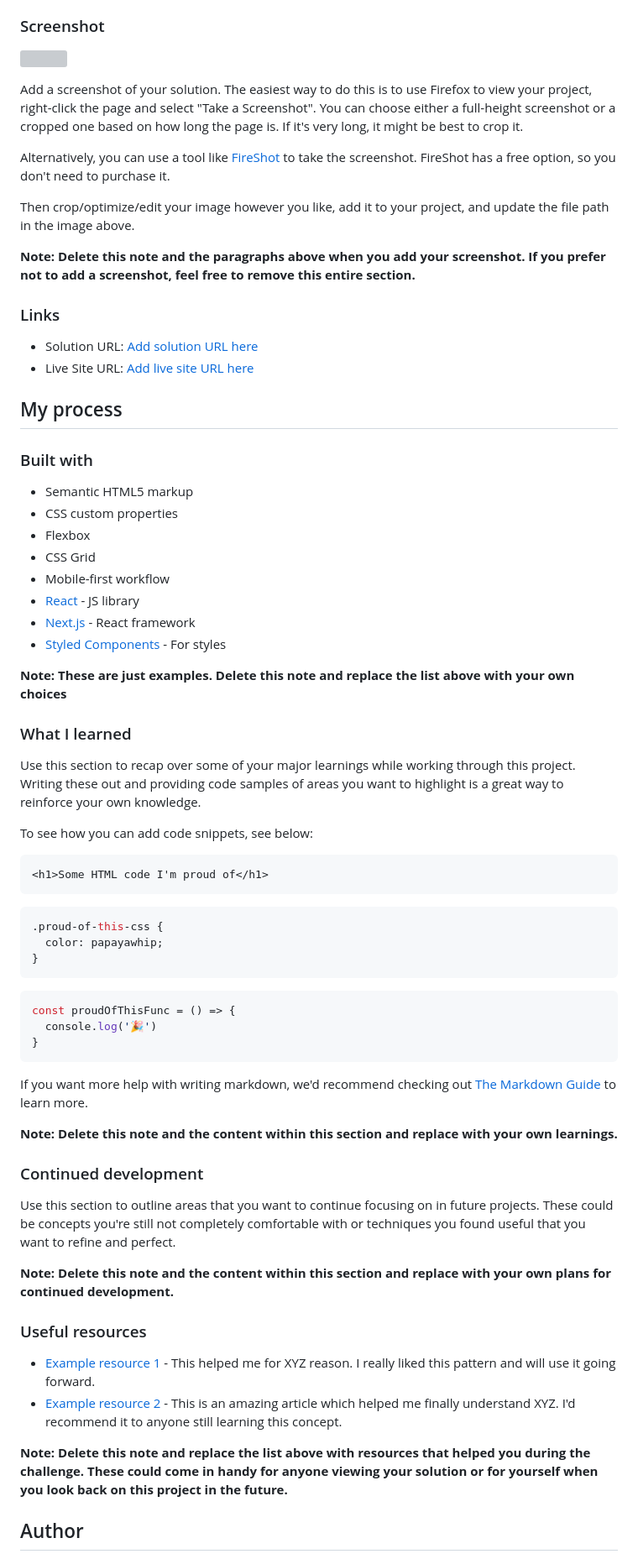
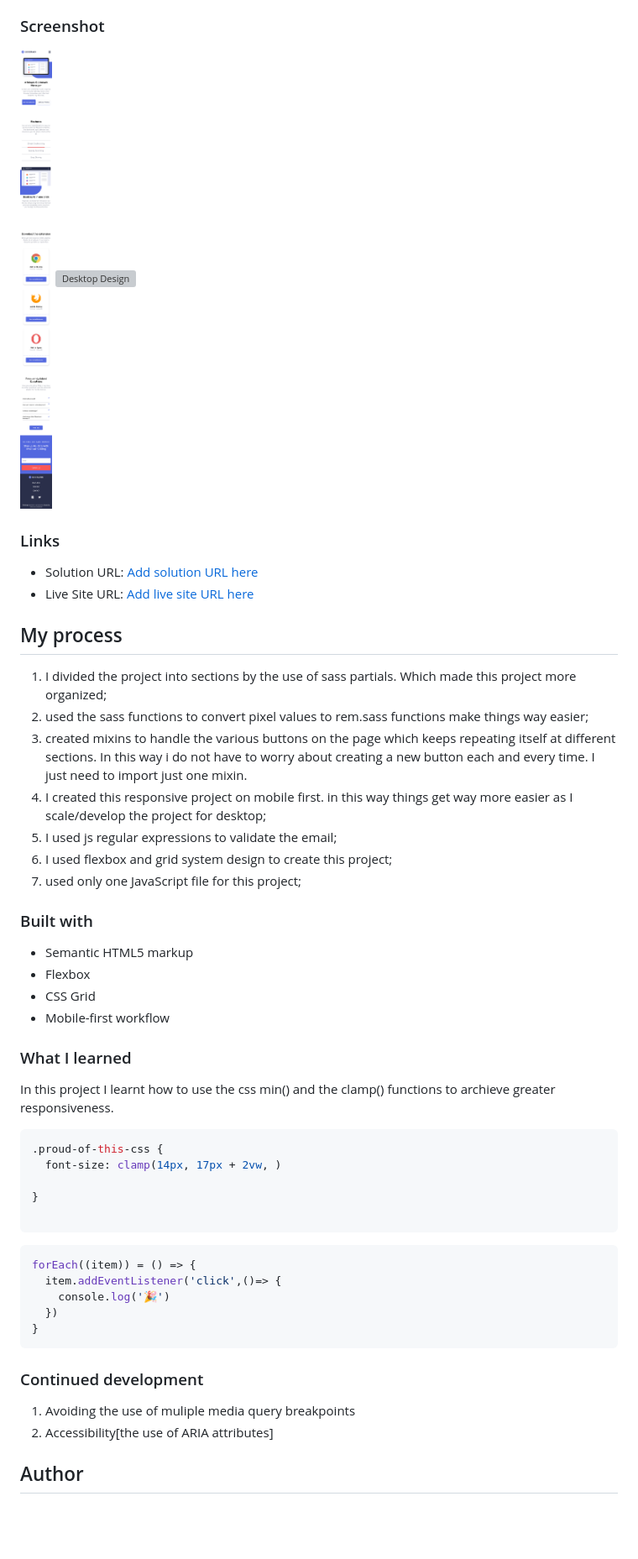
Before and after one commit to Kamasah-Dickson/Bookmark-landing-page, a Markdown page: README-template.md, the part around one of its changes. Shown at 84% size. GitHub-like rendering; pictures changed too: Screenshots/Mobile screenshot.png (added); blank space fills up the shorter version; grey boxes are pictures that could not be loaded.

Commit message:
Project is now fully reponsive on mobile and desktop

````diff
--- a/README-template.md
+++ b/README-template.md
@@ -32,15 +28,8 @@ Users should be able to:
 
 ### Screenshot
 
-![](./screenshot.jpg)
-
-Add a screenshot of your solution. The easiest way to do this is to use Firefox to view your project, right-click the page and select "Take a Screenshot". You can choose either a full-height screenshot or a cropped one based on how long the page is. If it's very long, it might be best to crop it.
-
-Alternatively, you can use a tool like [FireShot](https://getfireshot.com/) to take the screenshot. FireShot has a free option, so you don't need to purchase it.
-
-Then crop/optimize/edit your image however you like, add it to your project, and update the file path in the image above.
-
-**Note: Delete this note and the paragraphs above when you add your screenshot. If you prefer not to add a screenshot, feel free to remove this entire section.**
+![Mobile Design](./Screenshots/Mobile%20screenshot.png)
+![Desktop Design](./Screenshots/Desktop%20screenshot.png)
 
 ### Links
 
@@ -49,55 +38,47 @@ Then crop/optimize/edit your image however you like, add it to your project, and
 
 ## My process
+
+1. I divided the project into sections by the use of sass partials. Which made this project more organized;
+2. used the sass functions to convert pixel values to rem.sass functions make things way easier;
+3. created mixins to handle the various buttons on the page which keeps repeating itself at different sections. In this way i do not have to worry about creating a new button each and every time. I just need to import just one mixin.
+4. I created this responsive project on mobile first. in this way things get way more easier as I scale/develop the project for desktop;
+5. I used js regular expressions to validate the email;
+6. I used flexbox and grid system design to create this project;
+7. used only one JavaScript file for this project;
 
 ### Built with
 
 - Semantic HTML5 markup
-- CSS custom properties
 - Flexbox
 - CSS Grid
 - Mobile-first workflow
-- [React](https://reactjs.org/) - JS library
-- [Next.js](https://nextjs.org/) - React framework
-- [Styled Components](https://styled-components.com/) - For styles
-
-**Note: These are just examples. Delete this note and replace the list above with your own choices**
 
 ### What I learned
 
-Use this section to recap over some of your major learnings while working through this project. Writing these out and providing code samples of areas you want to highlight is a great way to reinforce your own knowledge.
+In this project I learnt how to use the css min() and the clamp() functions to archieve greater responsiveness.
 
-To see how you can add code snippets, see below:
+<!-- css and js syntax that i am glad I know. -->
 
-```html
-<h1>Some HTML code I'm proud of</h1>
-```
 ```css
 .proud-of-this-css {
-  color: papayawhip;
+  font-size: clamp(14px, 17px + 2vw, )
+
 }
+
 ```
+
 ```js
-const proudOfThisFunc = () => {
-  console.log('🎉')
+forEach((item)) = () => {
+  item.addEventListener('click',()=> {
+    console.log('🎉')
+  })
 }
 ```
 
-If you want more help with writing markdown, we'd recommend checking out [The Markdown Guide](https://www.markdownguide.org/) to learn more.
-
-**Note: Delete this note and the content within this section and replace with your own learnings.**
-
 ### Continued development
 
-Use this section to outline areas that you want to continue focusing on in future projects. These could be concepts you're still not completely comfortable with or techniques you found useful that you want to refine and perfect.
-
-**Note: Delete this note and the content within this section and replace with your own plans for continued development.**
-
-### Useful resources
-
-- [Example resource 1](https://www.example.com) - This helped me for XYZ reason. I really liked this pattern and will use it going forward.
-- [Example resource 2](https://www.example.com) - This is an amazing article which helped me finally understand XYZ. I'd recommend it to anyone still learning this concept.
-
-**Note: Delete this note and replace the list above with resources that helped you during the challenge. These could come in handy for anyone viewing your solution or for yourself when you look back on this project in the future.**
+1. Avoiding the use of muliple media query breakpoints
+2. Accessibility[the use of ARIA attributes]
 
 ## Author
 
````
Also changed, not shown: other parts of README-template.md (+2 -14 lines), README.md (deleted, +0 -100 lines), images/favicon-32x32.png (added), 13 other files.
